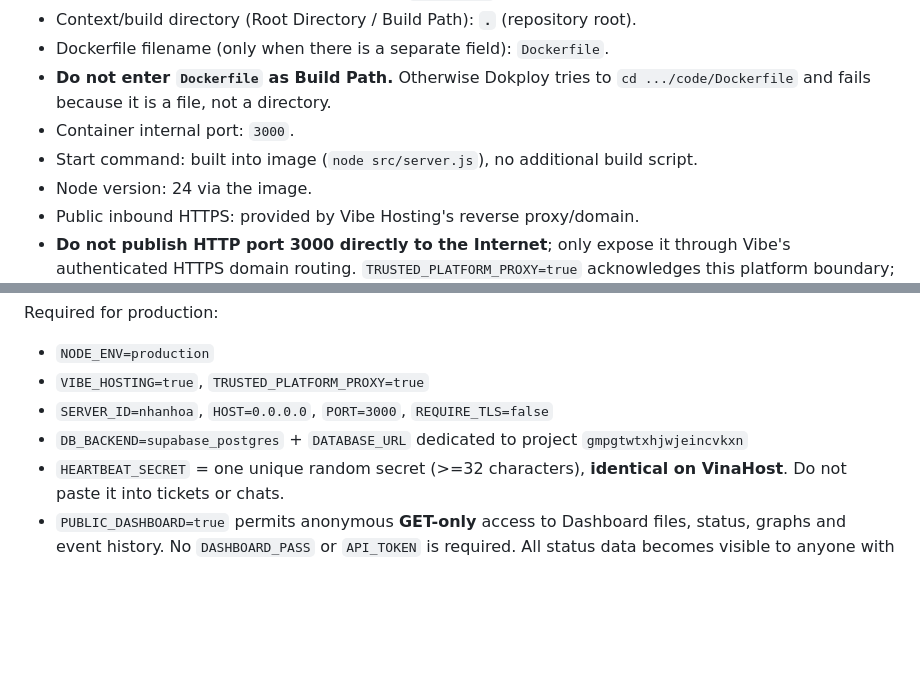
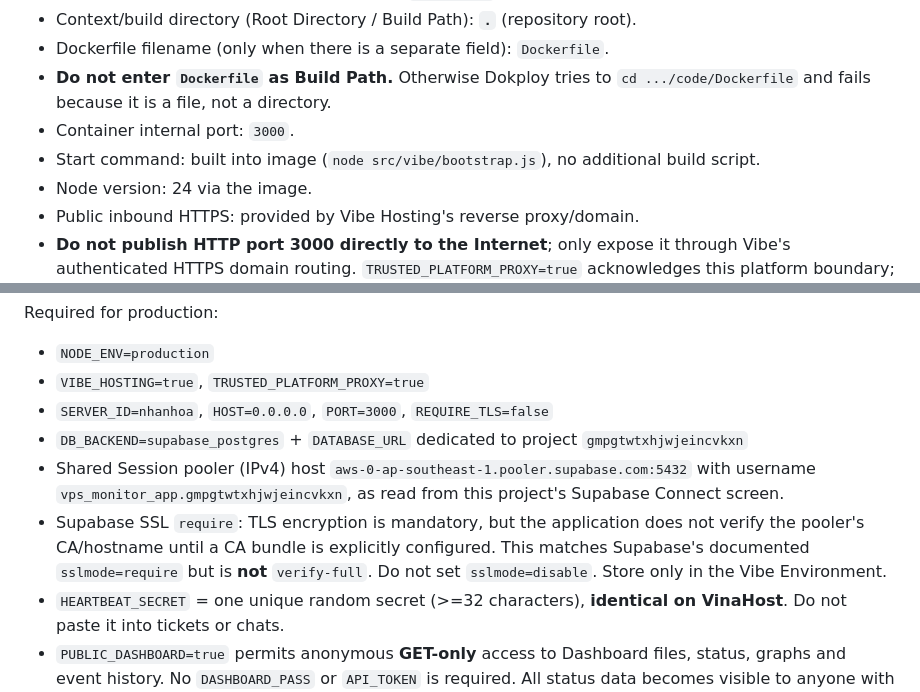
Before and after one commit to trungtn87/vps-monitor, a Markdown page: docs/VIBE_DEPLOYMENT.md, 2 parts joined by grey strips. Drawn GitHub-style; blank space fills up the shorter version.

Commit message:
docs(vibe): document verified pooler endpoint and mandatory TLS require profile

```diff
--- a/docs/VIBE_DEPLOYMENT.md
+++ b/docs/VIBE_DEPLOYMENT.md
@@ -18,7 +18,7 @@ interpret these as full VPS values or use them for host-level capacity alerts.
 - Dockerfile filename (only when there is a separate field): `Dockerfile`.
 - **Do not enter `Dockerfile` as Build Path.** Otherwise Dokploy tries to `cd .../code/Dockerfile` and fails because it is a file, not a directory.
 - Container internal port: `3000`.
-- Start command: built into image (`node src/server.js`), no additional build script.
+- Start command: built into image (`node src/vibe/bootstrap.js`), no additional build script.
 - Node version: 24 via the image.
 - Public inbound HTTPS: provided by Vibe Hosting's reverse proxy/domain.
 - **Do not publish HTTP port 3000 directly to the Internet**; only expose it
@@ -39,6 +39,8 @@ Required for production:
 - `VIBE_HOSTING=true`, `TRUSTED_PLATFORM_PROXY=true`
 - `SERVER_ID=nhanhoa`, `HOST=0.0.0.0`, `PORT=3000`, `REQUIRE_TLS=false`
 - `DB_BACKEND=supabase_postgres` + `DATABASE_URL` dedicated to project `gmpgtwtxhjwjeincvkxn`
+- Shared Session pooler (IPv4) host `aws-0-ap-southeast-1.pooler.supabase.com:5432` with username `vps_monitor_app.gmpgtwtxhjwjeincvkxn`, as read from this project's Supabase Connect screen.
+- Supabase SSL `require`: TLS encryption is mandatory, but the application does not verify the pooler's CA/hostname until a CA bundle is explicitly configured. This matches Supabase's documented `sslmode=require` but is **not** `verify-full`. Do not set `sslmode=disable`. Store only in the Vibe Environment.
 - `HEARTBEAT_SECRET` = one unique random secret (>=32 characters), **identical
   on VinaHost**. Do not paste it into tickets or chats.
 - `PUBLIC_DASHBOARD=true` permits anonymous **GET-only** access to Dashboard files,
```
